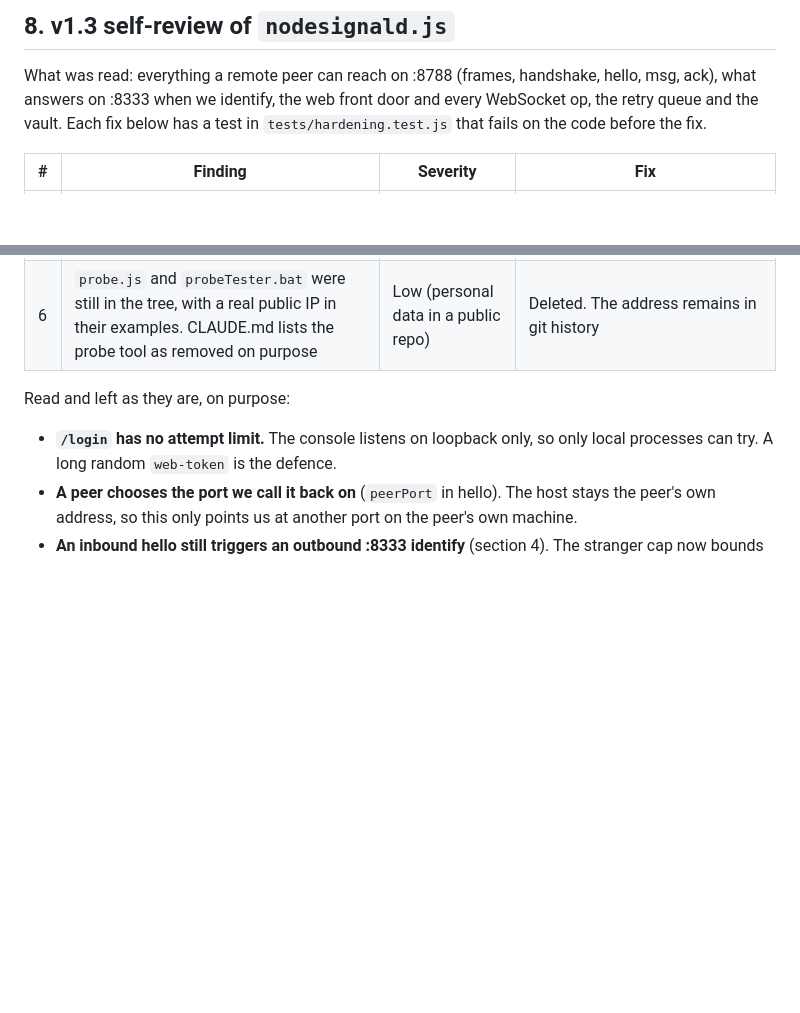
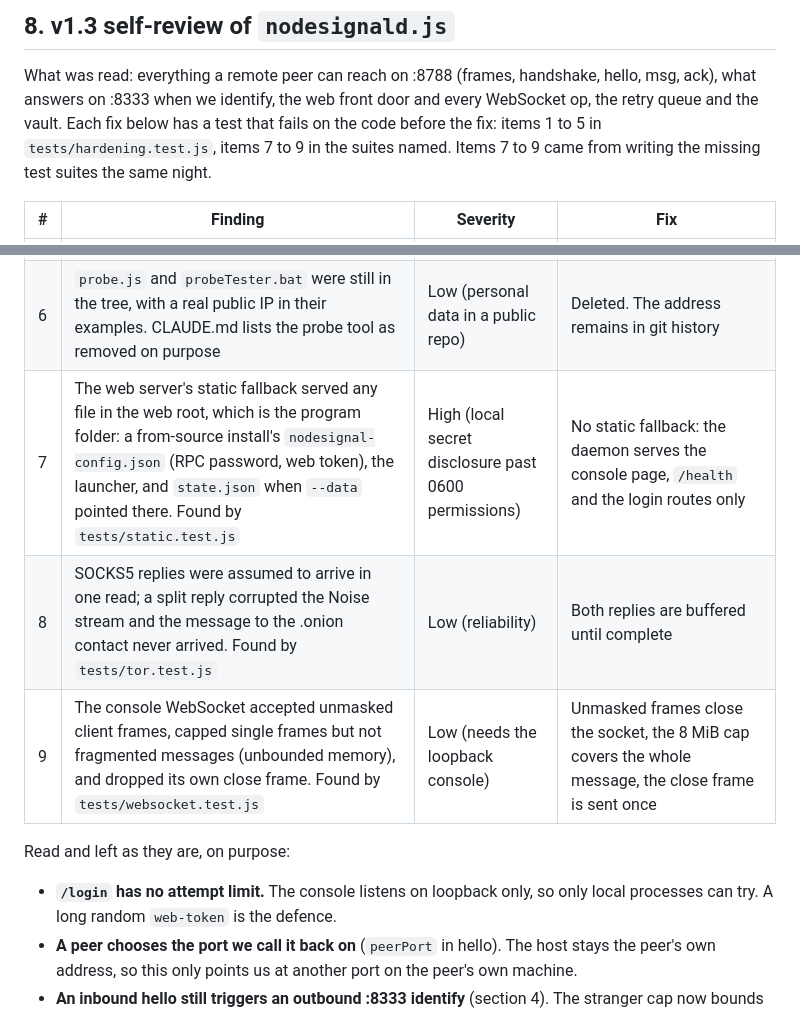
Before and after one commit to Connor-03/NodeSignal, a Markdown page: SECURITY-CRITIQUE.md, 2 parts joined by grey strips. Drawn GitHub-style; blank space fills up the shorter version.

```diff
--- a/SECURITY-CRITIQUE.md
+++ b/SECURITY-CRITIQUE.md
@@ -353,8 +353,9 @@ from either side.
 
 What was read: everything a remote peer can reach on :8788 (frames, handshake,
 hello, msg, ack), what answers on :8333 when we identify, the web front door and
-every WebSocket op, the retry queue and the vault. Each fix below has a test in
-`tests/hardening.test.js` that fails on the code before the fix.
+every WebSocket op, the retry queue and the vault. Each fix below has a test that fails on the code before the fix: items 1 to 5
+in `tests/hardening.test.js`, items 7 to 9 in the suites named. Items 7 to 9
+came from writing the missing test suites the same night.
 
 | # | Finding | Severity | Fix |
 |---|---|---|---|
@@ -364,6 +365,9 @@ every WebSocket op, the retry queue and the vault. Each fix below has a test in
 | 4 | `vault.change` checked the old passphrase outside the unlock backoff, so it could test guesses at full speed | Medium (needs the action token, so local only) | Unlock and change share one backoff |
 | 5 | The user agent in a :8333 `version` reply was stored, logged and shown unbounded (up to the 4 MB frame cap) and with control characters, so it could inject fake log lines | Low | Cleaned and capped at 256, as Bitcoin Core does |
 | 6 | `probe.js` and `probeTester.bat` were still in the tree, with a real public IP in their examples. CLAUDE.md lists the probe tool as removed on purpose | Low (personal data in a public repo) | Deleted. The address remains in git history |
+| 7 | The web server's static fallback served any file in the web root, which is the program folder: a from-source install's `nodesignal-config.json` (RPC password, web token), the launcher, and `state.json` when `--data` pointed there. Found by `tests/static.test.js` | High (local secret disclosure past 0600 permissions) | No static fallback: the daemon serves the console page, `/health` and the login routes only |
+| 8 | SOCKS5 replies were assumed to arrive in one read; a split reply corrupted the Noise stream and the message to the .onion contact never arrived. Found by `tests/tor.test.js` | Low (reliability) | Both replies are buffered until complete |
+| 9 | The console WebSocket accepted unmasked client frames, capped single frames but not fragmented messages (unbounded memory), and dropped its own close frame. Found by `tests/websocket.test.js` | Low (needs the loopback console) | Unmasked frames close the socket, the 8 MiB cap covers the whole message, the close frame is sent once |
 
 Read and left as they are, on purpose:
 
```
Also changed, not shown: CHANGELOG.md (+7 -0 lines).
